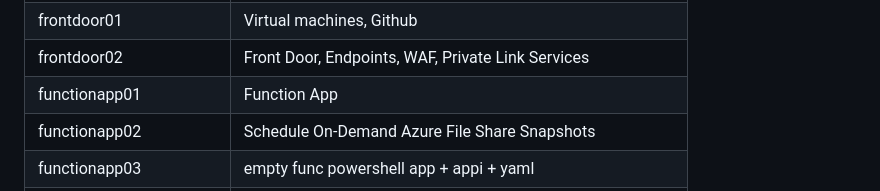
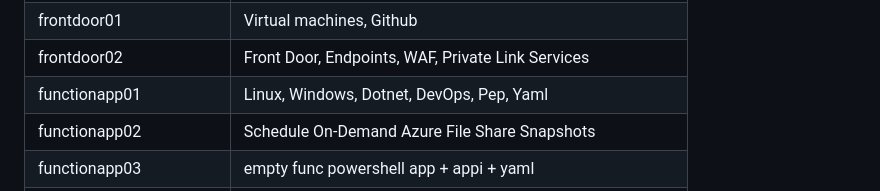
Before and after one commit to petitess/bicep, a Markdown page: README.md, the part around the change. Drawn GitHub-style.

```diff
--- a/README.md
+++ b/README.md
@@ -58,7 +58,7 @@ New-AzSubscriptionDeployment -TemplateFile main.bicep -TemplateParameterFile par
 | dns02 | Microsoft.Network/dnsZones-array
 | frontdoor01 | Virtual machines, Github
 | frontdoor02 | Front Door, Endpoints, WAF, Private Link Services
-| functionapp01 | Function App
+| functionapp01 | Linux, Windows, Dotnet, DevOps, Pep, Yaml
 | functionapp02 | Schedule On-Demand Azure File Share Snapshots
 | functionapp03 | empty func powershell app + appi + yaml
 | keyvault01 | Create Secrets for VMs
```
